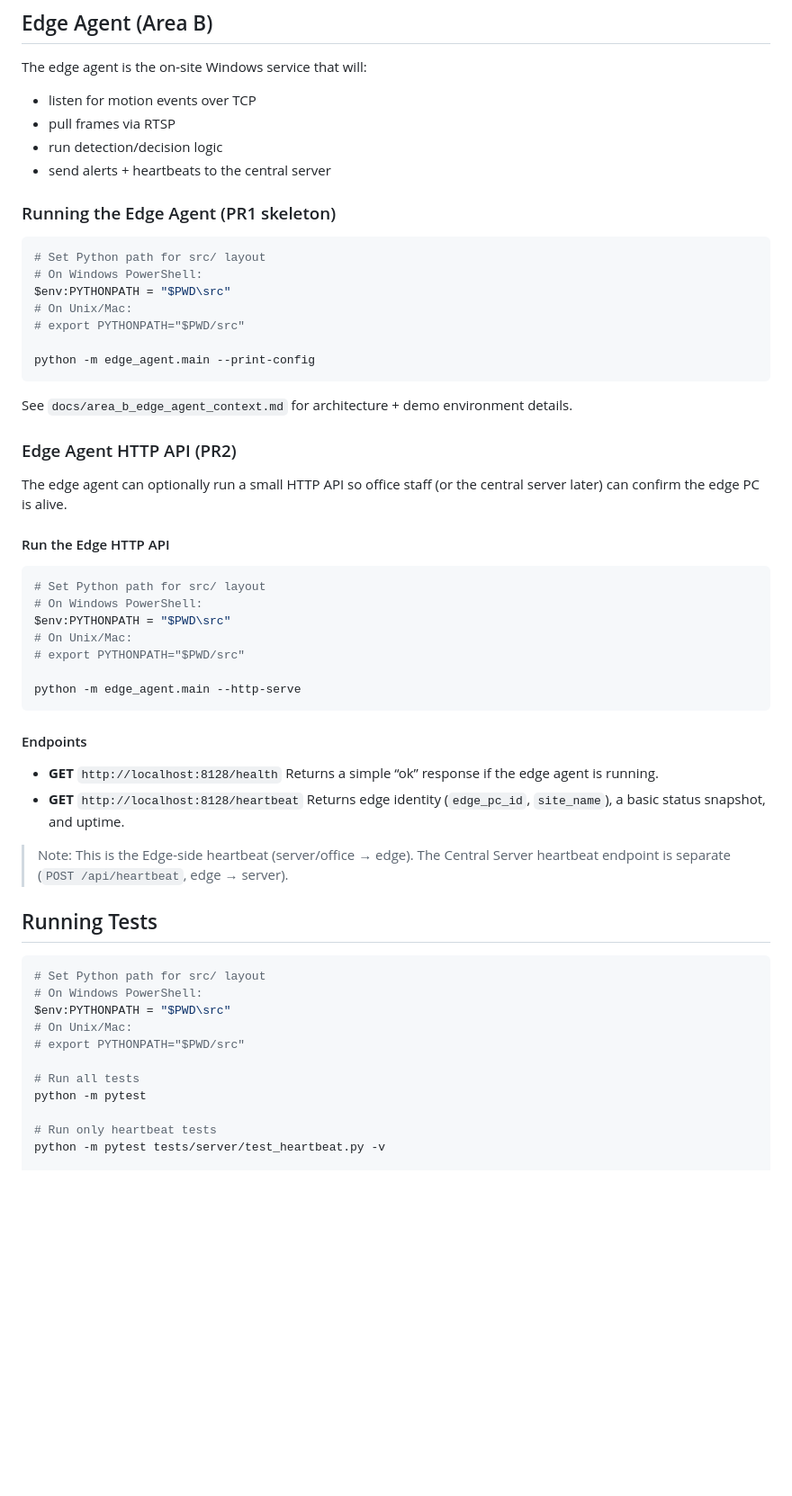
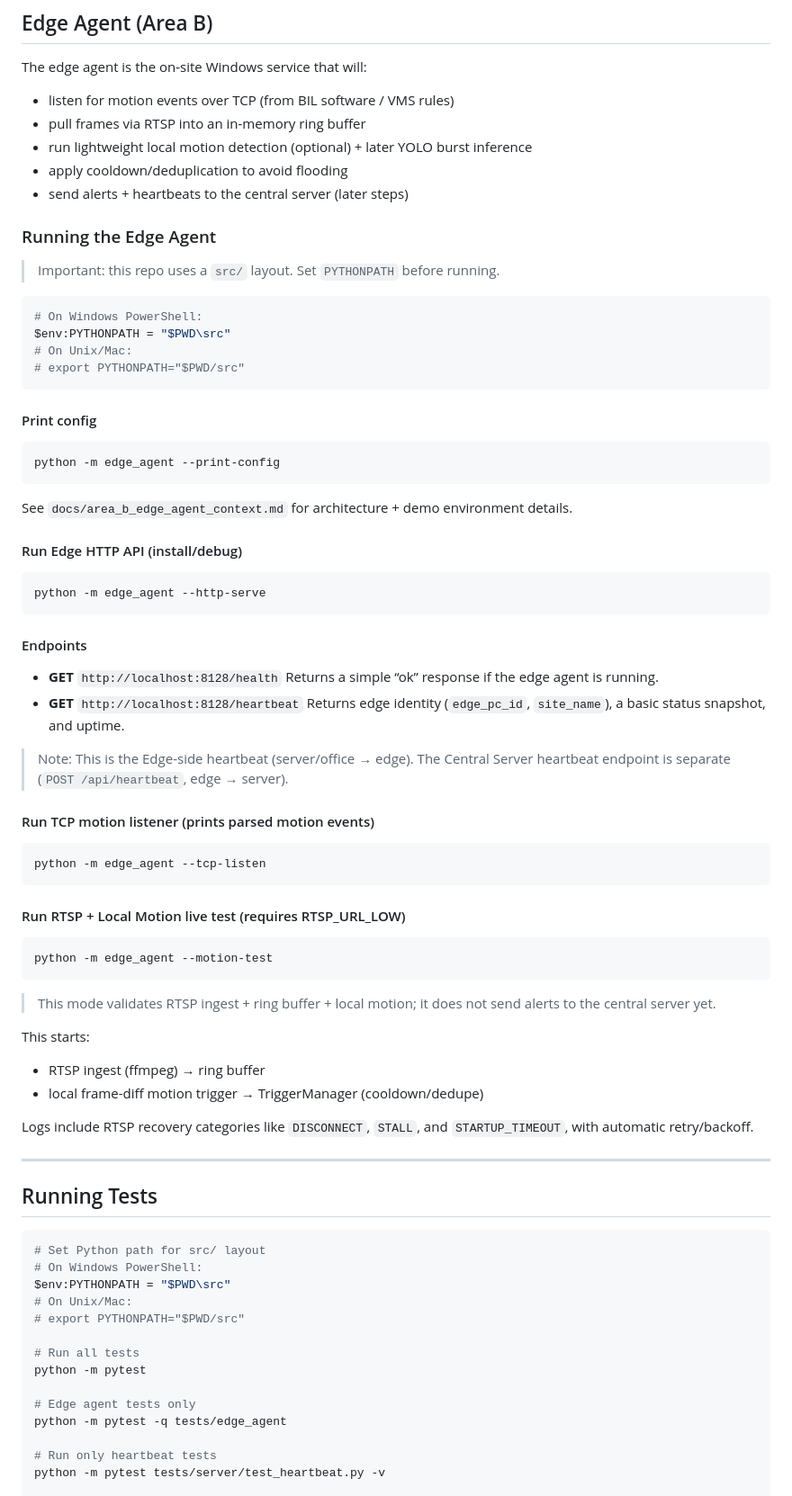
Before and after one commit to Onyelechie/bil_security_ml, a Markdown page: README.md, the part around one of its changes. Shown at 90% size. Drawn GitHub-style; blank space fills up the shorter version.

`````diff
--- a/README.md
+++ b/README.md
@@ -257,39 +286,36 @@ The script connects using the repository's configured DB (via `src/server/db.py`
 ## Edge Agent (Area B)
 
 The edge agent is the on-site Windows service that will:
-- listen for motion events over TCP
-- pull frames via RTSP
-- run detection/decision logic
-- send alerts + heartbeats to the central server
+- listen for motion events over TCP (from BIL software / VMS rules)
+- pull frames via RTSP into an in-memory ring buffer
+- run lightweight local motion detection (optional) + later YOLO burst inference
+- apply cooldown/deduplication to avoid flooding
+- send alerts + heartbeats to the central server (later steps)
 
-### Running the Edge Agent (PR1 skeleton)
+### Running the Edge Agent
 
-```bash
-# Set Python path for src/ layout
+> Important: this repo uses a `src/` layout. Set `PYTHONPATH` before running.
+
+```powershell
 # On Windows PowerShell:
 $env:PYTHONPATH = "$PWD\src"
 # On Unix/Mac:
 # export PYTHONPATH="$PWD/src"
+```
 
-python -m edge_agent.main --print-config
+#### Print config
+
+```powershell
+python -m edge_agent --print-config
 ```
 
 See `docs/area_b_edge_agent_context.md` for architecture + demo environment details.
 
-### Edge Agent HTTP API (PR2)
+#### Run Edge HTTP API (install/debug)
 
-The edge agent can optionally run a small HTTP API so office staff (or the central server later) can confirm the edge PC is alive.
-
-#### Run the Edge HTTP API
-```bash
-# Set Python path for src/ layout
-# On Windows PowerShell:
-$env:PYTHONPATH = "$PWD\src"
-# On Unix/Mac:
-# export PYTHONPATH="$PWD/src"
-
-python -m edge_agent.main --http-serve
-````
+```powershell
+python -m edge_agent --http-serve
+```
 
 #### Endpoints
 
@@ -300,6 +326,29 @@ python -m edge_agent.main --http-serve
 
 > Note: This is the Edge-side heartbeat (server/office → edge).
 > The Central Server heartbeat endpoint is separate (`POST /api/heartbeat`, edge → server).
+
+#### Run TCP motion listener (prints parsed motion events)
+
+```powershell
+python -m edge_agent --tcp-listen
+```
+
+#### Run RTSP + Local Motion live test (requires RTSP_URL_LOW)
+
+```powershell
+python -m edge_agent --motion-test
+```
+
+> This mode validates RTSP ingest + ring buffer + local motion; it does not send alerts to the central server yet.
+
+This starts:
+
+* RTSP ingest (ffmpeg) → ring buffer
+* local frame-diff motion trigger → TriggerManager (cooldown/dedupe)
+
+Logs include RTSP recovery categories like `DISCONNECT`, `STALL`, and `STARTUP_TIMEOUT`, with automatic retry/backoff.
+
+---
 
 
 ## Running Tests
@@ -312,6 +361,9 @@ $env:PYTHONPATH = "$PWD\src"
 
 # Run all tests
 python -m pytest
+
+# Edge agent tests only
+python -m pytest -q tests/edge_agent
 
 # Run only heartbeat tests
 python -m pytest tests/server/test_heartbeat.py -v
`````
Also changed, not shown: other parts of README.md (+29 -0 lines), docs/area_b_edge_agent_context.md (+64 -44 lines).
